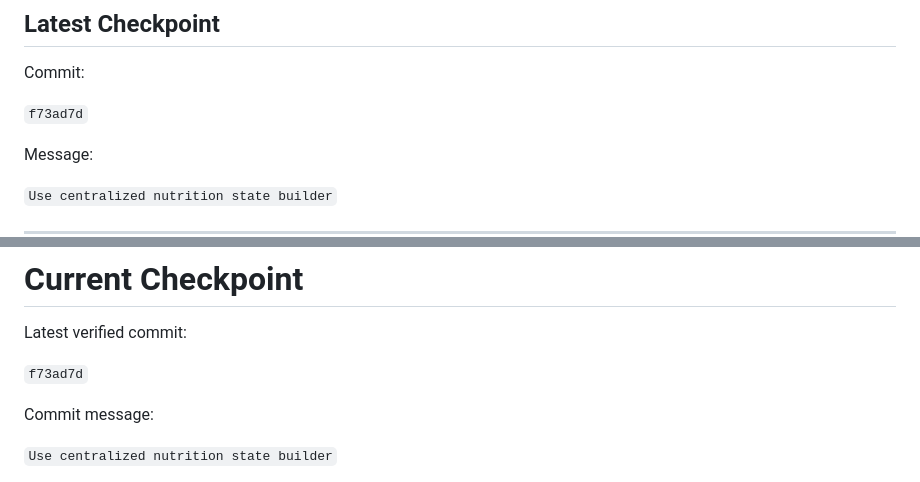
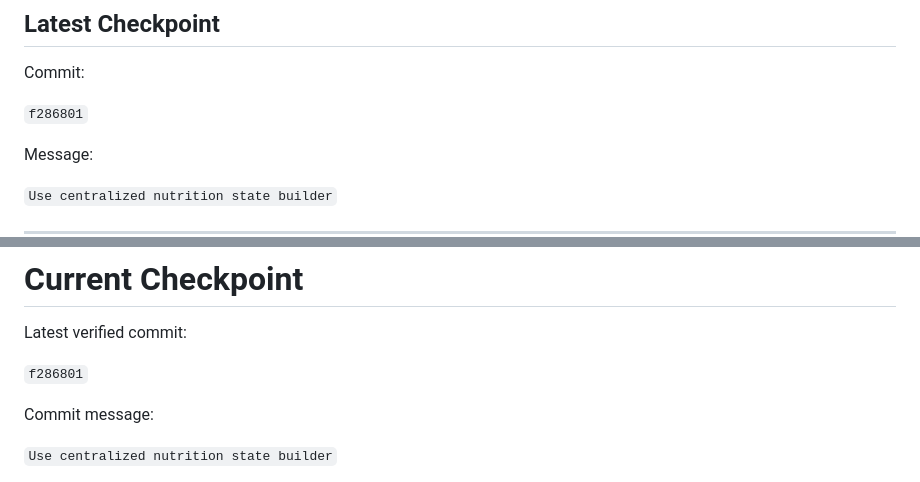
Before and after one commit to Pushpak005/NutritionOS-Backend, a Markdown page: PROJECT_STATE.md, 2 parts joined by grey strips. Drawn GitHub-style.

Commit message:
Sync project state checkpoint

```diff
--- a/PROJECT_STATE.md
+++ b/PROJECT_STATE.md
@@ -27,7 +27,7 @@ main
 
 Commit:
 
-`f73ad7d`
+`f286801`
 
 Message:
 
@@ -775,7 +775,7 @@ Work one step at a time using the GitHub → VS Code → test → diff → commi
 
 Latest verified commit:
 
-`f73ad7d`
+`f286801`
 
 Commit message:
 
```
